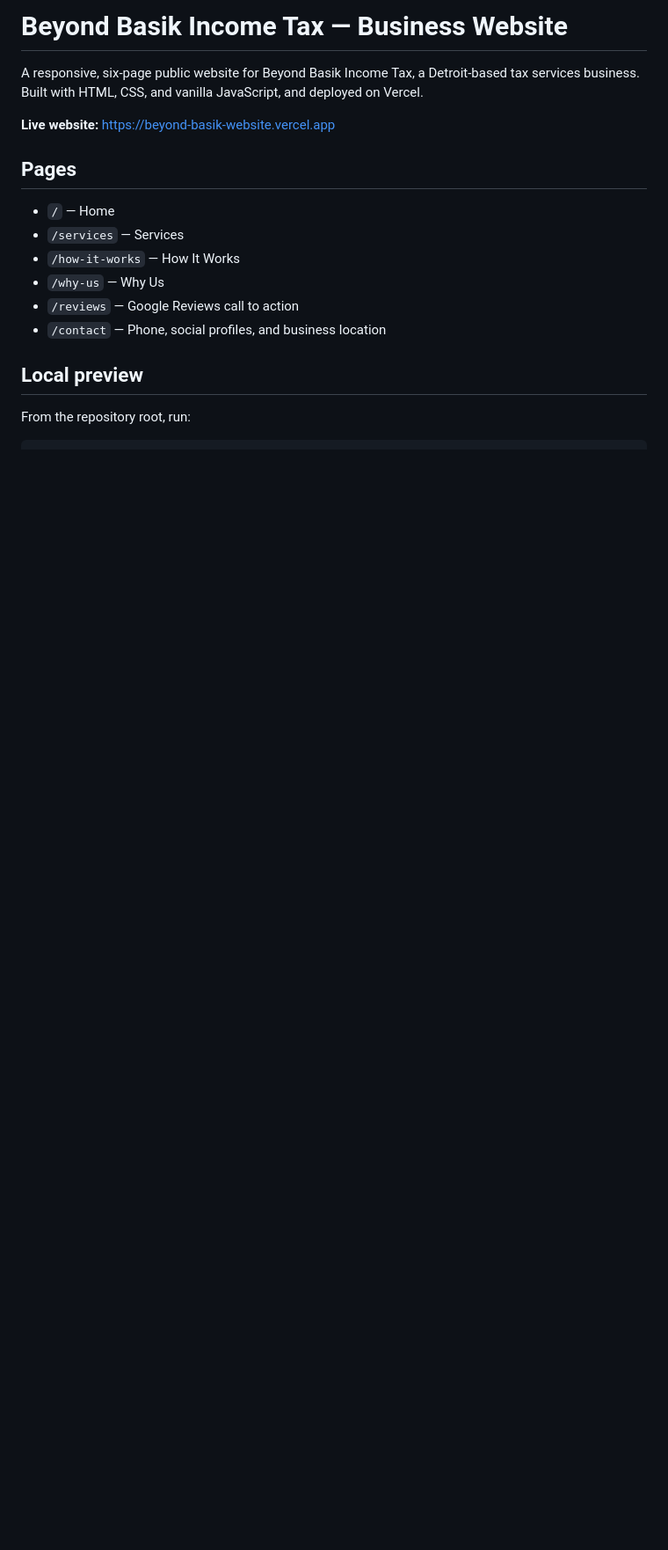
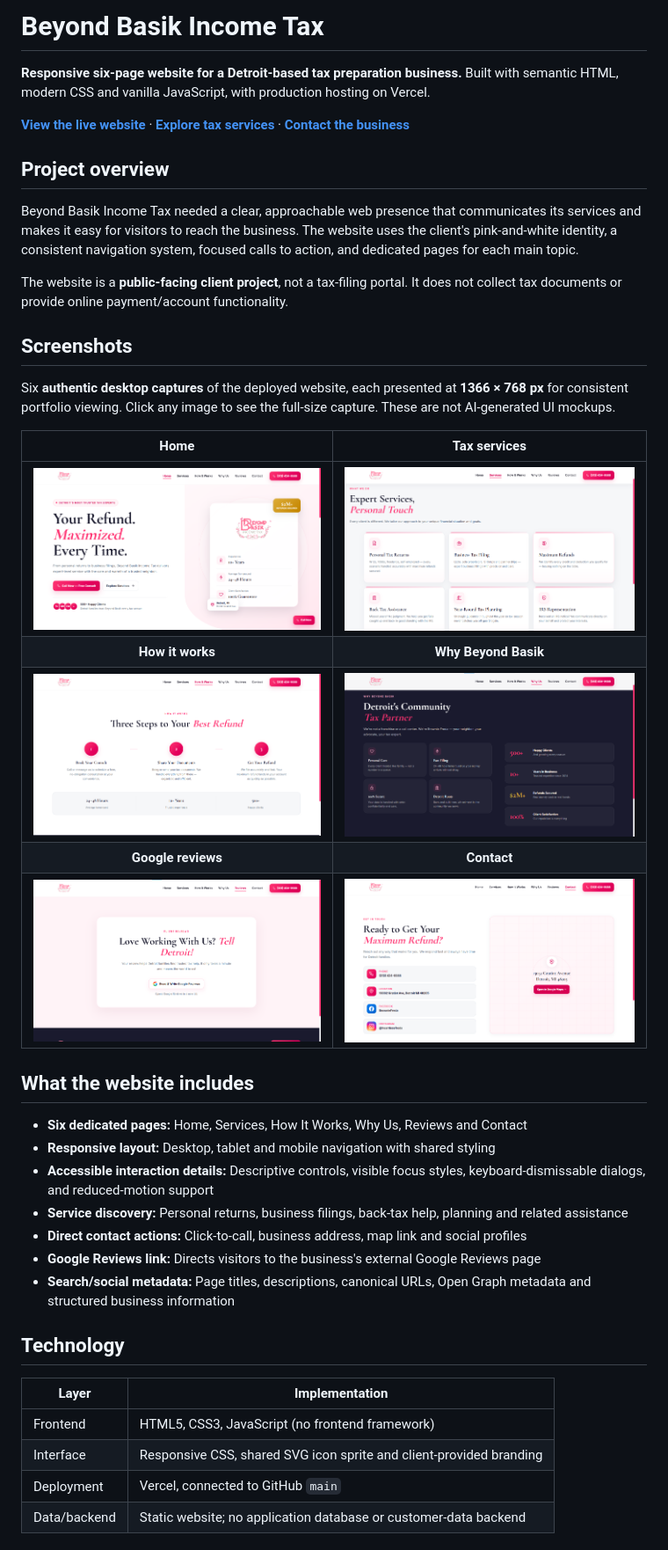
Before and after one commit to Tafseer-ibn-Abbas/beyond-basik-website, a Markdown page: README.md, the part around one of its changes. Shown at 88% size. GitHub-like rendering; pictures changed too: screenshots/01-homepage.png (added), screenshots/02-tax-services.png (added), screenshots/03-how-it-works.png (added); blank space fills up the shorter version.

Commit message:
Add authentic Beyond Basik website gallery

```diff
--- a/README.md
+++ b/README.md
@@ -1,18 +1,43 @@
-# Beyond Basik Income Tax — Business Website
+# Beyond Basik Income Tax
 
-A responsive, six-page public website for Beyond Basik Income Tax, a Detroit-based tax services business. Built with HTML, CSS, and vanilla JavaScript, and deployed on Vercel.
+**Responsive six-page website for a Detroit-based tax preparation business.** Built with semantic HTML, modern CSS and vanilla JavaScript, with production hosting on Vercel.
 
-**Live website:** https://beyond-basik-website.vercel.app
+**[View the live website](https://beyond-basik-website.vercel.app/)** · **[Explore tax services](https://beyond-basik-website.vercel.app/services)** · **[Contact the business](https://beyond-basik-website.vercel.app/contact)**
 
-## Pages
+## Project overview
 
-- `/` — Home
-- `/services` — Services
-- `/how-it-works` — How It Works
-- `/why-us` — Why Us
-- `/reviews` — Google Reviews call to action
-- `/contact` — Phone, social profiles, and business location
+Beyond Basik Income Tax needed a clear, approachable web presence that communicates its services and makes it easy for visitors to reach the business. The website uses the client's pink-and-white identity, a consistent navigation system, focused calls to action, and dedicated pages for each main topic.
 
-## Local preview
+The website is a **public-facing client project**, not a tax-filing portal. It does not collect tax documents or provide online payment/account functionality.
 
-From the repository root, run:
+## Screenshots
+
+Six **authentic desktop captures** of the deployed website, each presented at **1366 × 768 px** for consistent portfolio viewing. Click any image to see the full-size capture. These are not AI-generated UI mockups.
+
+| Home | Tax services |
+|:---:|:---:|
+| [![Beyond Basik home page](screenshots/01-homepage.png)](screenshots/01-homepage.png) | [![Beyond Basik tax services](screenshots/02-tax-services.png)](screenshots/02-tax-services.png) |
+| **How it works** | **Why Beyond Basik** |
+| [![Three-step tax consultation process](screenshots/03-how-it-works.png)](screenshots/03-how-it-works.png) | [![Beyond Basik business introduction](screenshots/04-why-us.png)](screenshots/04-why-us.png) |
+| **Google reviews** | **Contact** |
+| [![Google Reviews page](screenshots/05-google-reviews.png)](screenshots/05-google-reviews.png) | [![Business contact information](screenshots/06-contact.png)](screenshots/06-contact.png) |
+
+## What the website includes
+
+- **Six dedicated pages:** Home, Services, How It Works, Why Us, Reviews and Contact
+- **Responsive layout:** Desktop, tablet and mobile navigation with shared styling
+- **Accessible interaction details:** Descriptive controls, visible focus styles, keyboard-dismissable dialogs, and reduced-motion support
+- **Service discovery:** Personal returns, business filings, back-tax help, planning and related assistance
+- **Direct contact actions:** Click-to-call, business address, map link and social profiles
+- **Google Reviews link:** Directs visitors to the business's external Google Reviews page
+- **Search/social metadata:** Page titles, descriptions, canonical URLs, Open Graph metadata and structured business information
+
+## Technology
+
+| Layer | Implementation |
+|---|---|
+| Frontend | HTML5, CSS3, JavaScript (no frontend framework) |
+| Interface | Responsive CSS, shared SVG icon sprite and client-provided branding |
+| Deployment | Vercel, connected to GitHub `main` |
+| Data/backend | Static website; no application database or customer-data backend |
+
```
Also changed, not shown: other parts of README.md (+28 -15 lines).
